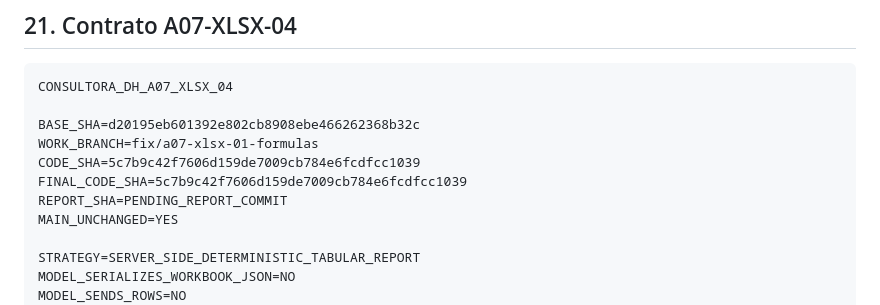
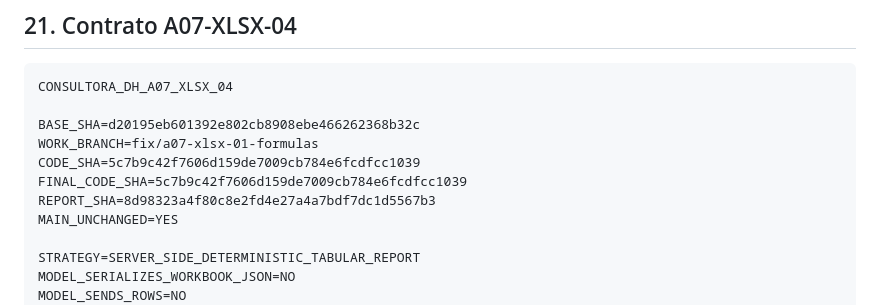
Before and after one commit to jmguerrero95/consultoraDH, a Markdown page: CONSULTORA_DH_FIX_A07_XLSX_01.md, the part around the change. Drawn GitHub-style.

Commit message:
docs(A07-XLSX-04): fijar el SHA del informe de certificación

```diff
--- a/CONSULTORA_DH_FIX_A07_XLSX_01.md
+++ b/CONSULTORA_DH_FIX_A07_XLSX_01.md
@@ -1230,7 +1230,7 @@ BASE_SHA=d20195eb601392e802cb8908ebe466262368b32c
 WORK_BRANCH=fix/a07-xlsx-01-formulas
 CODE_SHA=5c7b9c42f7606d159de7009cb784e6fcdfcc1039
 FINAL_CODE_SHA=5c7b9c42f7606d159de7009cb784e6fcdfcc1039
-REPORT_SHA=PENDING_REPORT_COMMIT
+REPORT_SHA=8d98323a4f80c8e2fd4e27a4a7bdf7dc1d5567b3
 MAIN_UNCHANGED=YES
 
 STRATEGY=SERVER_SIDE_DETERMINISTIC_TABULAR_REPORT
```
